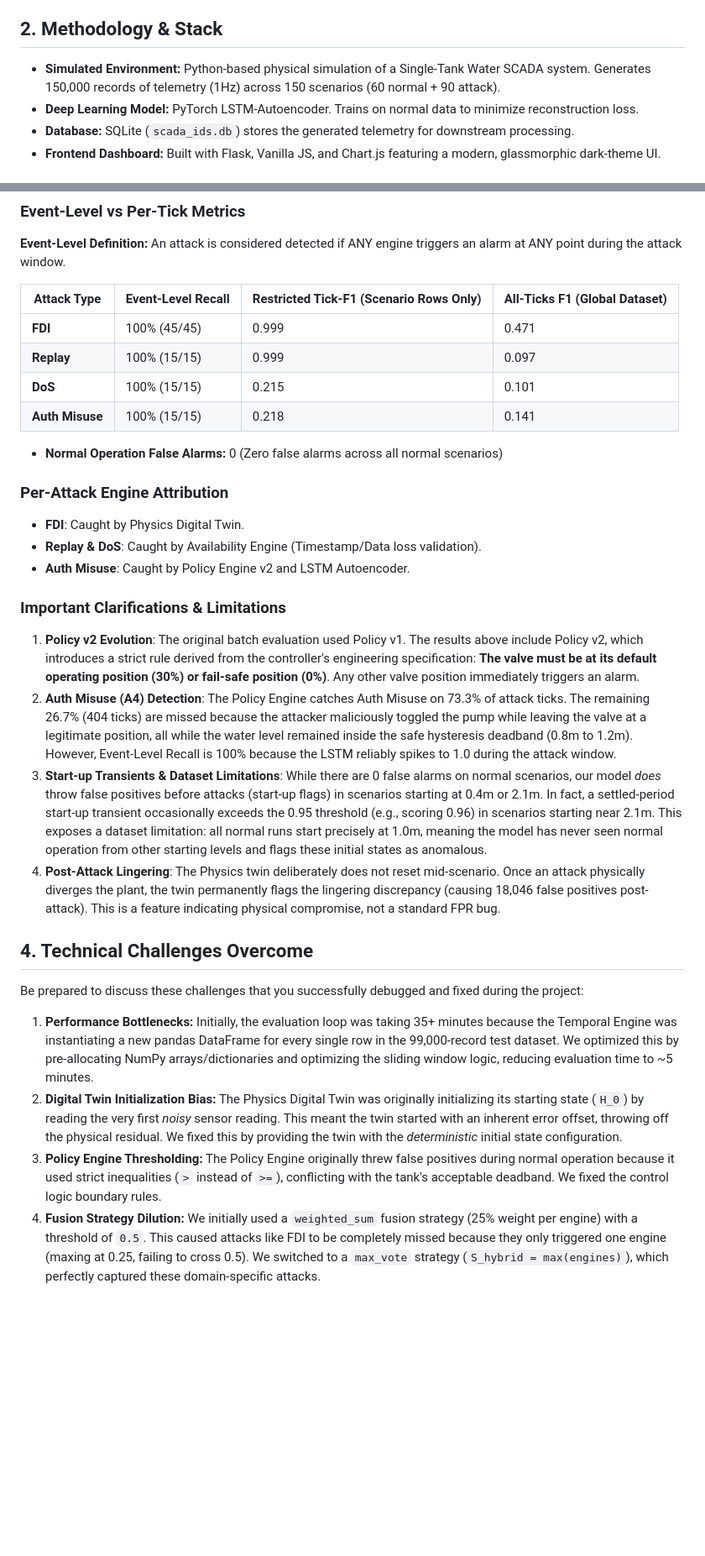
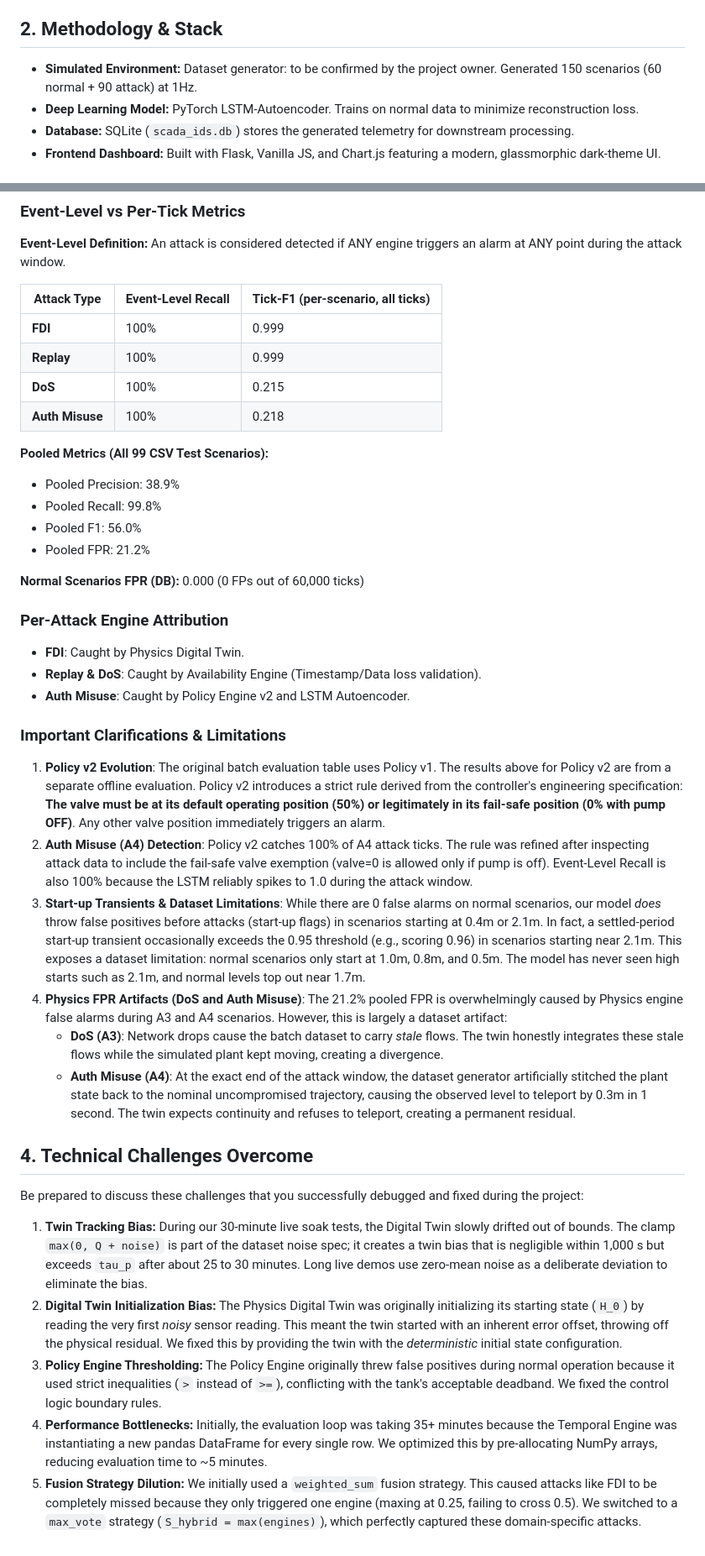
Before and after one commit to 1varun0/scada, a Markdown page: projectdocs/PROJECT_REVIEW_CHEAT_SHEET.md, 2 parts joined by grey strips. Shown at 84% size. Drawn GitHub-style; blank space fills up the shorter version.

Commit message:
Update project docs and Phase 6a plan

```diff
--- a/projectdocs/PROJECT_REVIEW_CHEAT_SHEET.md
+++ b/projectdocs/PROJECT_REVIEW_CHEAT_SHEET.md
@@ -8,7 +8,7 @@ Use this document to prepare for your Capstone Project Review. It contains the e
 **The Solution:** "We built a Hybrid IDS. Instead of relying solely on an ML black box, we incorporated deterministic engineering knowledge. We built a Digital Twin that calculates the physics, and a Policy Engine that checks the control logic. We fuse these deterministic engines with an LSTM Autoencoder to get the best of both worlds."
 
 ## 2. Methodology & Stack
-- **Simulated Environment:** Python-based physical simulation of a Single-Tank Water SCADA system. Generates 150,000 records of telemetry (1Hz) across 150 scenarios (60 normal + 90 attack).
+- **Simulated Environment:** Dataset generator: to be confirmed by the project owner. Generated 150 scenarios (60 normal + 90 attack) at 1Hz.
 - **Deep Learning Model:** PyTorch LSTM-Autoencoder. Trains on normal data to minimize reconstruction loss.
 - **Database:** SQLite (`scada_ids.db`) stores the generated telemetry for downstream processing.
 - **Frontend Dashboard:** Built with Flask, Vanilla JS, and Chart.js featuring a modern, glassmorphic dark-theme UI.
@@ -19,14 +19,20 @@ Our final evaluation on the held-out streaming data yielded the following result
 ### Event-Level vs Per-Tick Metrics
 **Event-Level Definition:** An attack is considered detected if ANY engine triggers an alarm at ANY point during the attack window.
 
-| Attack Type | Event-Level Recall | Restricted Tick-F1 (Scenario Rows Only) | All-Ticks F1 (Global Dataset) |
-|-------------|--------------------|-----------------------------------------|-------------------------------|
-| **FDI**     | 100% (45/45)       | 0.999                                   | 0.471                         |
-| **Replay**  | 100% (15/15)       | 0.999                                   | 0.097                         |
-| **DoS**     | 100% (15/15)       | 0.215                                   | 0.101                         |
-| **Auth Misuse** | 100% (15/15)   | 0.218                                   | 0.141                         |
+| Attack Type | Event-Level Recall | Tick-F1 (per-scenario, all ticks) |
+|-------------|--------------------|-----------------------------------|
+| **FDI**     | 100%               | 0.999                             |
+| **Replay**  | 100%               | 0.999                             |
+| **DoS**     | 100%               | 0.215                             |
+| **Auth Misuse** | 100%           | 0.218                             |
 
-- **Normal Operation False Alarms:** 0 (Zero false alarms across all normal scenarios)
+**Pooled Metrics (All 99 CSV Test Scenarios):**
+- Pooled Precision: 38.9%
+- Pooled Recall: 99.8%
+- Pooled F1: 56.0%
+- Pooled FPR: 21.2%
+
+**Normal Scenarios FPR (DB):** 0.000 (0 FPs out of 60,000 ticks)
 
 ### Per-Attack Engine Attribution
 - **FDI**: Caught by Physics Digital Twin.
@@ -35,15 +41,18 @@ Our final evaluation on the held-out streaming data yielded the following result
 
 ### Important Clarifications & Limitations
 
-1. **Policy v2 Evolution**: The original batch evaluation used Policy v1. The results above include Policy v2, which introduces a strict rule derived from the controller's engineering specification: **The valve must be at its default operating position (30%) or fail-safe position (0%)**. Any other valve position immediately triggers an alarm.
-2. **Auth Misuse (A4) Detection**: The Policy Engine catches Auth Misuse on 73.3% of attack ticks. The remaining 26.7% (404 ticks) are missed because the attacker maliciously toggled the pump while leaving the valve at a legitimate position, all while the water level remained inside the safe hysteresis deadband (0.8m to 1.2m). However, Event-Level Recall is 100% because the LSTM reliably spikes to 1.0 during the attack window.
-3. **Start-up Transients & Dataset Limitations**: While there are 0 false alarms on normal scenarios, our model *does* throw false positives before attacks (start-up flags) in scenarios starting at 0.4m or 2.1m. In fact, a settled-period start-up transient occasionally exceeds the 0.95 threshold (e.g., scoring 0.96) in scenarios starting near 2.1m. This exposes a dataset limitation: all normal runs start precisely at 1.0m, meaning the model has never seen normal operation from other starting levels and flags these initial states as anomalous.
-4. **Post-Attack Lingering**: The Physics twin deliberately does not reset mid-scenario. Once an attack physically diverges the plant, the twin permanently flags the lingering discrepancy (causing 18,046 false positives post-attack). This is a feature indicating physical compromise, not a standard FPR bug.
+1. **Policy v2 Evolution**: The original batch evaluation table uses Policy v1. The results above for Policy v2 are from a separate offline evaluation. Policy v2 introduces a strict rule derived from the controller's engineering specification: **The valve must be at its default operating position (50%) or legitimately in its fail-safe position (0% with pump OFF)**. Any other valve position immediately triggers an alarm.
+2. **Auth Misuse (A4) Detection**: Policy v2 catches 100% of A4 attack ticks. The rule was refined after inspecting attack data to include the fail-safe valve exemption (valve=0 is allowed only if pump is off). Event-Level Recall is also 100% because the LSTM reliably spikes to 1.0 during the attack window.
+3. **Start-up Transients & Dataset Limitations**: While there are 0 false alarms on normal scenarios, our model *does* throw false positives before attacks (start-up flags) in scenarios starting at 0.4m or 2.1m. In fact, a settled-period start-up transient occasionally exceeds the 0.95 threshold (e.g., scoring 0.96) in scenarios starting near 2.1m. This exposes a dataset limitation: normal scenarios only start at 1.0m, 0.8m, and 0.5m. The model has never seen high starts such as 2.1m, and normal levels top out near 1.7m.
+4. **Physics FPR Artifacts (DoS and Auth Misuse)**: The 21.2% pooled FPR is overwhelmingly caused by Physics engine false alarms during A3 and A4 scenarios. However, this is largely a dataset artifact:
+   - **DoS (A3)**: Network drops cause the batch dataset to carry *stale* flows. The twin honestly integrates these stale flows while the simulated plant kept moving, creating a divergence.
+   - **Auth Misuse (A4)**: At the exact end of the attack window, the dataset generator artificially stitched the plant state back to the nominal uncompromised trajectory, causing the observed level to teleport by 0.3m in 1 second. The twin expects continuity and refuses to teleport, creating a permanent residual.
 
 ## 4. Technical Challenges Overcome
 Be prepared to discuss these challenges that you successfully debugged and fixed during the project:
 
-1. **Performance Bottlenecks:** Initially, the evaluation loop was taking 35+ minutes because the Temporal Engine was instantiating a new pandas DataFrame for every single row in the 99,000-record test dataset. We optimized this by pre-allocating NumPy arrays/dictionaries and optimizing the sliding window logic, reducing evaluation time to ~5 minutes.
+1. **Twin Tracking Bias:** During our 30-minute live soak tests, the Digital Twin slowly drifted out of bounds. The clamp `max(0, Q + noise)` is part of the dataset noise spec; it creates a twin bias that is negligible within 1,000 s but exceeds `tau_p` after about 25 to 30 minutes. Long live demos use zero-mean noise as a deliberate deviation to eliminate the bias.
 2. **Digital Twin Initialization Bias:** The Physics Digital Twin was originally initializing its starting state (`H_0`) by reading the very first *noisy* sensor reading. This meant the twin started with an inherent error offset, throwing off the physical residual. We fixed this by providing the twin with the *deterministic* initial state configuration.
 3. **Policy Engine Thresholding:** The Policy Engine originally threw false positives during normal operation because it used strict inequalities (`>` instead of `>=`), conflicting with the tank's acceptable deadband. We fixed the control logic boundary rules.
-4. **Fusion Strategy Dilution:** We initially used a `weighted_sum` fusion strategy (25% weight per engine) with a threshold of `0.5`. This caused attacks like FDI to be completely missed because they only triggered one engine (maxing at 0.25, failing to cross 0.5). We switched to a `max_vote` strategy (`S_hybrid = max(engines)`), which perfectly captured these domain-specific attacks.
+4. **Performance Bottlenecks:** Initially, the evaluation loop was taking 35+ minutes because the Temporal Engine was instantiating a new pandas DataFrame for every single row. We optimized this by pre-allocating NumPy arrays, reducing evaluation time to ~5 minutes.
+5. **Fusion Strategy Dilution:** We initially used a `weighted_sum` fusion strategy. This caused attacks like FDI to be completely missed because they only triggered one engine (maxing at 0.25, failing to cross 0.5). We switched to a `max_vote` strategy (`S_hybrid = max(engines)`), which perfectly captured these domain-specific attacks.
```
Also changed, not shown: projectdocs/Phase6a_Implementation_Plan.md (added, +118 -0 lines).
